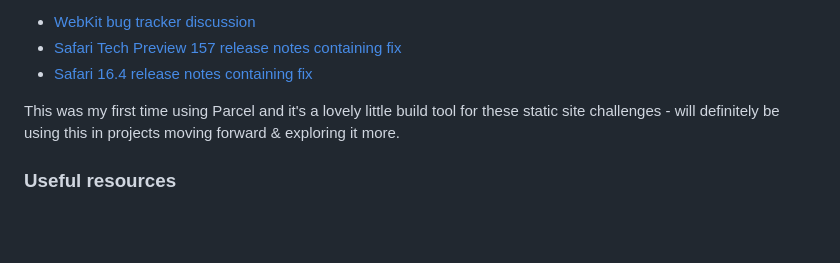
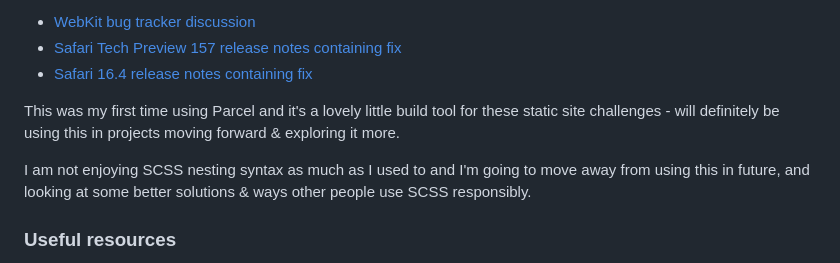
Before and after one commit to ruuen/challenge-dropdown-navigation, a Markdown page: README.md, the part around one of its changes. Drawn GitHub-style; blank space fills up the shorter version.

```diff
--- a/README.md
+++ b/README.md
@@ -81,6 +81,8 @@ I ran into a fun Safari bug where the `outline` property doesn't obey an element
 
 This was my first time using Parcel and it's a lovely little build tool for these static site challenges - will definitely be using this in projects moving forward & exploring it more.
 
+I am not enjoying SCSS nesting syntax as much as I used to and I'm going to move away from using this in future, and looking at some better solutions & ways other people use SCSS responsibly.
+
 ### Useful resources
 
 - [Stephanie Eckles' article on CSS-only accessible dropdown navigations](https://moderncss.dev/css-only-accessible-dropdown-navigation-menu/)
```
Also changed, not shown: other parts of README.md (+1 -1 lines).
